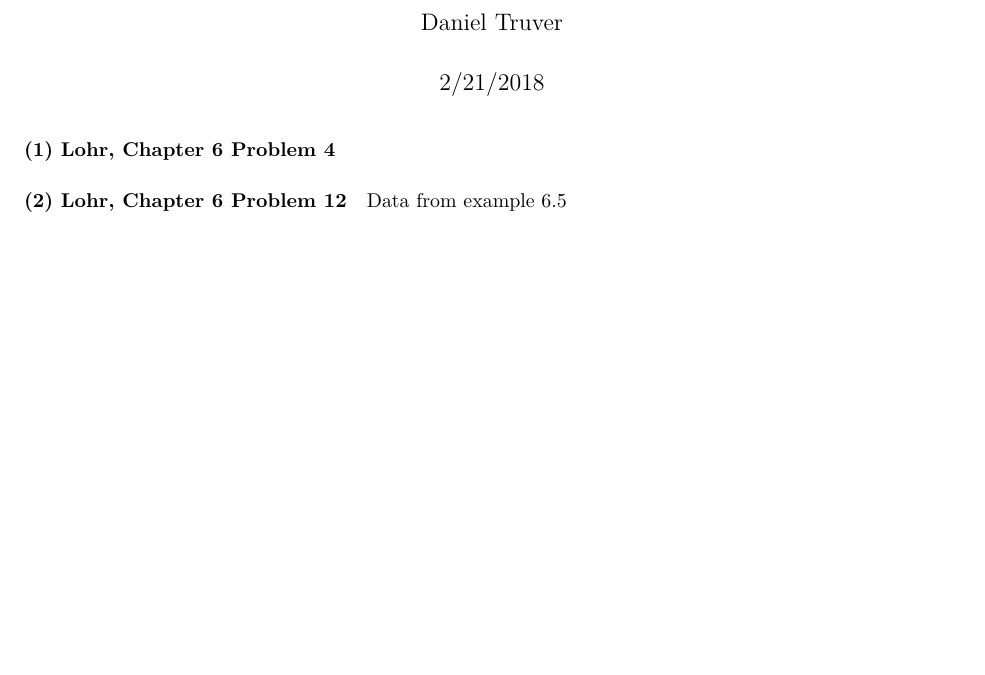
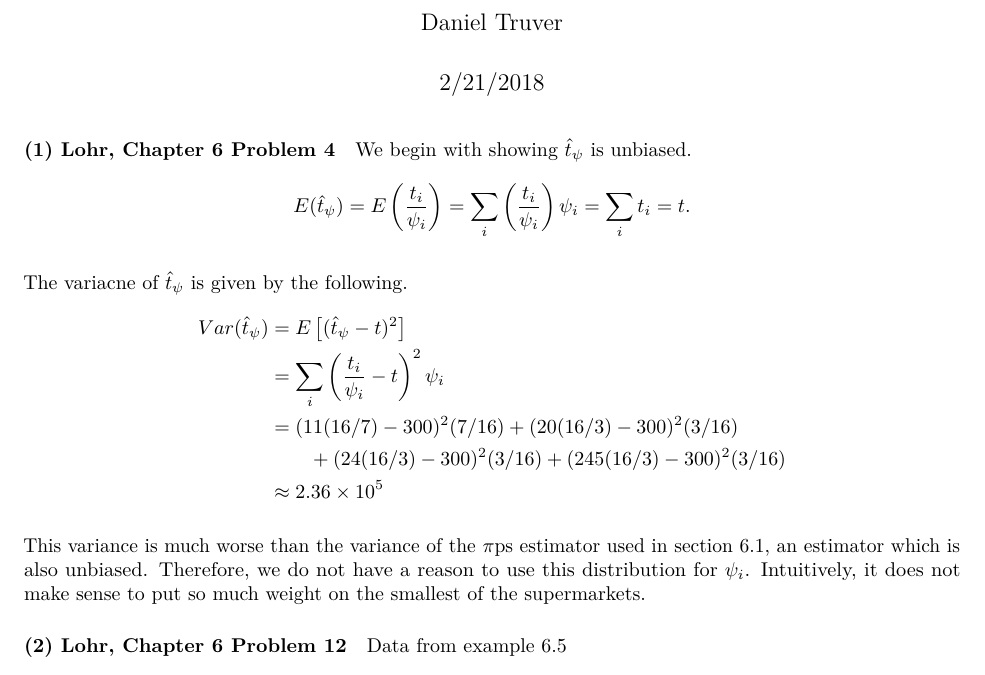
Before and after one commit to truverdj/SurveyDesign_ComplexStudies, an R Markdown document (2018-02-21_sta_522_hw6.Rmd): part of the page, cut so that both start at the same text, the shorter picture padded with empty space. Rendered offline with R 4.5, knitr and Pandoc, then LaTeX, with nearby package versions.

Commit message:
question 1 done

```diff
--- a/2018-02-21_sta_522_hw6.Rmd
+++ b/2018-02-21_sta_522_hw6.Rmd
@@ -11,3 +11,9 @@ knitr::opts_chunk$set(echo = TRUE)
 
 #### (1) Lohr, Chapter 6 Problem 4
 
+We begin with showing $\hat{t}_\psi$ is unbiased.
+$$
+E(\hat{t}_\psi)
+= E\left( \frac{t_i}{\psi_i} \right)
+= \sum_{i} \left( \frac{t_i}{\psi_i} \right) \psi_i
+= \sum_i t_i = t.
@@ -15,3 +31,16 @@ knitr::opts_chunk$set(echo = TRUE)
+The variacne of $\hat{t}_\psi$ is given by the following.
+$$
+\begin{aligned}
+Var(\hat{t}_\psi)
+&= E\left[(\hat{t}_\psi - t)^2\right] \\
+&= \sum_i \left( \frac{t_i}{\psi_i} - t \right)^2 \psi_i \\
+&= (11(16/7) - 300)^2(7/16) + (20(16/3) - 300)^2(3/16)\\
+&\quad\quad + (24(16/3) - 300)^2(3/16) + (245(16/3) - 300)^2(3/16) \\
+&\approx 2.36 \times 10^5
+\end{aligned}
+$$
+
+This variance is much worse than the variance of the $\pi$ps estimator used in section 6.1, an estimator which is also unbiased. Therefore, we do not have a reason to use this distribution for $\psi_i$. Intuitively, it does not make sense to put so much weight on the smallest of the supermarkets.
 
 #### (2) Lohr, Chapter 6 Problem 12
 
```
Also changed, not shown: 2018-02-21_sta_522_hw6.Rmd (10 more changed lines).
